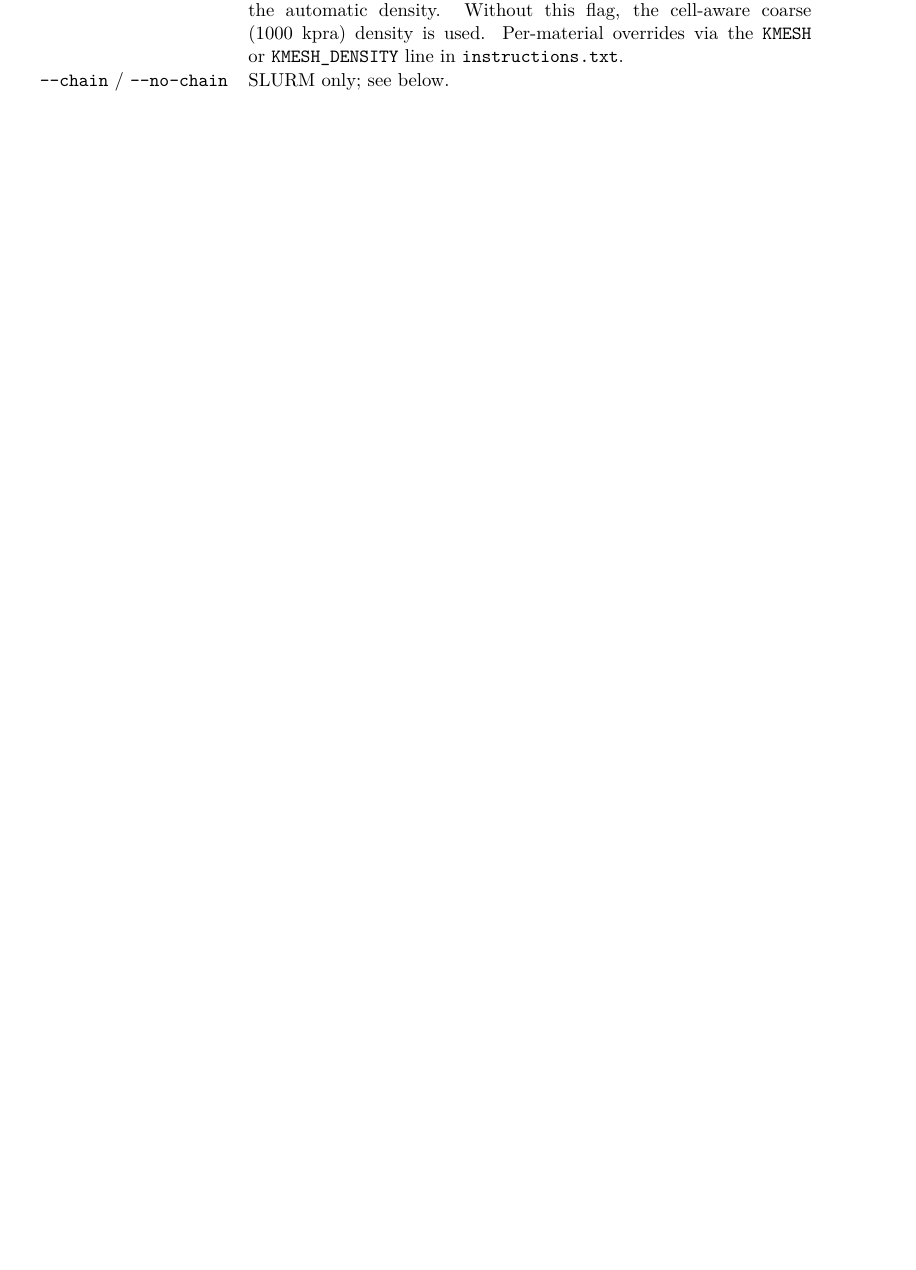
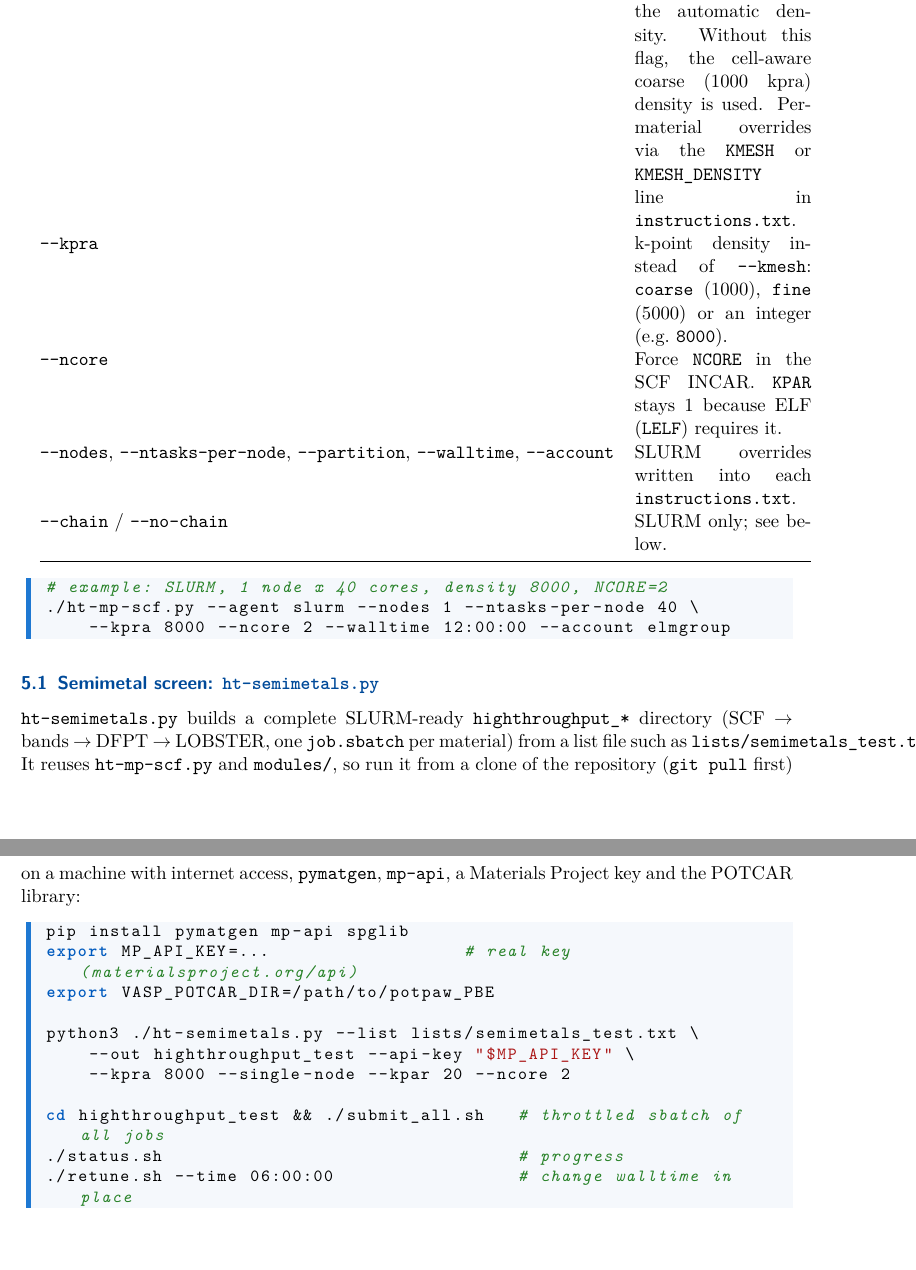
Before and after one commit to KeivanS/VASP-Flow, a LaTeX document (manual.tex): part of page 10 of 28 before the commit and two parts of pages 11 and 12 of 31 after it, the two joined at a grey line, cut so that both start at the same text, the shorter picture padded with empty space. Compiled offline with pdfLaTeX.

Commit message:
HT drivers: --kpar/--ncore (ht-semimetals), --kpra/--ncore (ht-mp-scf); manual usage docs

```diff
--- a/manual.tex
+++ b/manual.tex
@@ -586,4 +586,45 @@ Option & Meaning \\ \midrule
   the cell-aware coarse (1000~kpra) density is used.  Per-material overrides
   via the \texttt{KMESH} or \texttt{KMESH\_DENSITY} line in
   \texttt{instructions.txt}. \\
+\texttt{-{}-kpra} & k-point density instead of \texttt{-{}-kmesh}:
+  \texttt{coarse} (1000), \texttt{fine} (5000) or an integer
+  (e.g.\ \texttt{8000}). \\
+\texttt{-{}-ncore} & Force \texttt{NCORE} in the SCF INCAR.  \texttt{KPAR}
+  stays 1 because ELF (\texttt{LELF}) requires it. \\
+\texttt{-{}-nodes}, \texttt{-{}-ntasks-per-node}, \texttt{-{}-partition},
+  \texttt{-{}-walltime}, \texttt{-{}-account} & SLURM overrides written into
+  each \texttt{instructions.txt}. \\
 \texttt{-{}-chain} / \texttt{-{}-no-chain} & SLURM only; see below. \\
+\bottomrule
+\end{tabularx}
+
+\begin{lstlisting}[language=bash]
+# example: SLURM, 1 node x 40 cores, density 8000, NCORE=2
+./ht-mp-scf.py --agent slurm --nodes 1 --ntasks-per-node 40 \
+    --kpra 8000 --ncore 2 --walltime 12:00:00 --account elmgroup
+\end{lstlisting}
+
+\subsection{Semimetal screen: \texttt{ht-semimetals.py}}
+\label{sec:ht-semimetals}
+
+\texttt{ht-semimetals.py} builds a complete SLURM-ready
+\texttt{highthroughput\_*} directory (SCF $\to$ bands $\to$ DFPT $\to$
+LOBSTER, one \texttt{job.sbatch} per material) from a list file such as
+\texttt{lists/semimetals\_test.txt}.  It reuses \texttt{ht-mp-scf.py} and
+\texttt{modules/}, so run it from a clone of the repository (\texttt{git pull}
+first) on a machine with internet access, \texttt{pymatgen}, \texttt{mp-api},
+a Materials Project key and the POTCAR library:
+
+\begin{lstlisting}[language=bash]
+pip install pymatgen mp-api spglib
+export MP_API_KEY=...                  # real key (materialsproject.org/api)
+export VASP_POTCAR_DIR=/path/to/potpaw_PBE
+
+python3 ./ht-semimetals.py --list lists/semimetals_test.txt \
+    --out highthroughput_test --api-key "$MP_API_KEY" \
+    --kpra 8000 --single-node --kpar 20 --ncore 2
+
+cd highthroughput_test && ./submit_all.sh   # throttled sbatch of all jobs
+./status.sh                                 # progress
+./retune.sh --time 06:00:00                 # change walltime in place
+\end{lstlisting}
```
Also changed, not shown: manual.pdf, manual.tex (17 more changed lines), 2 other files.
